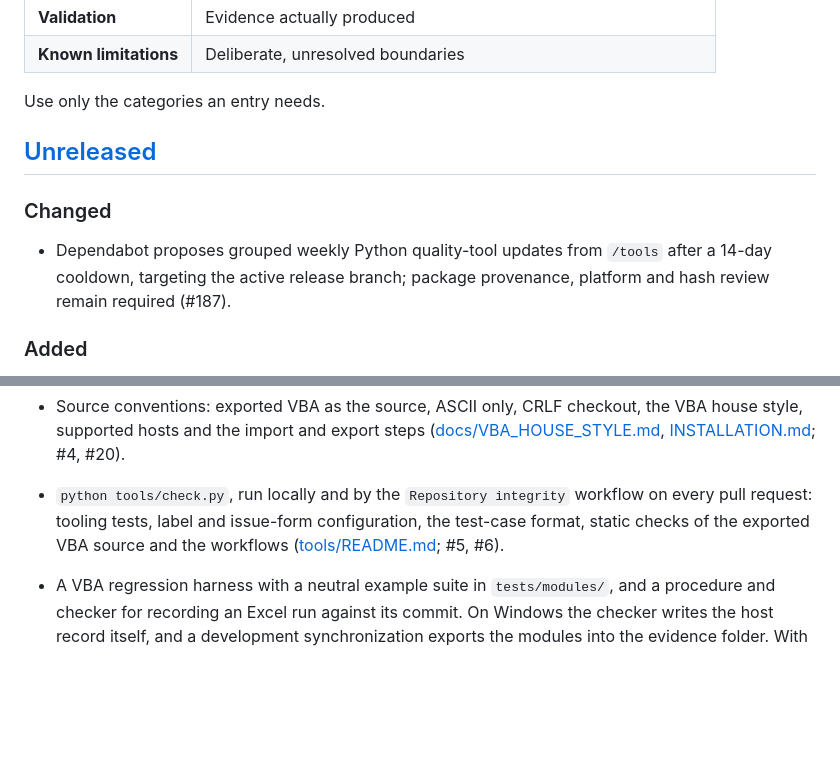
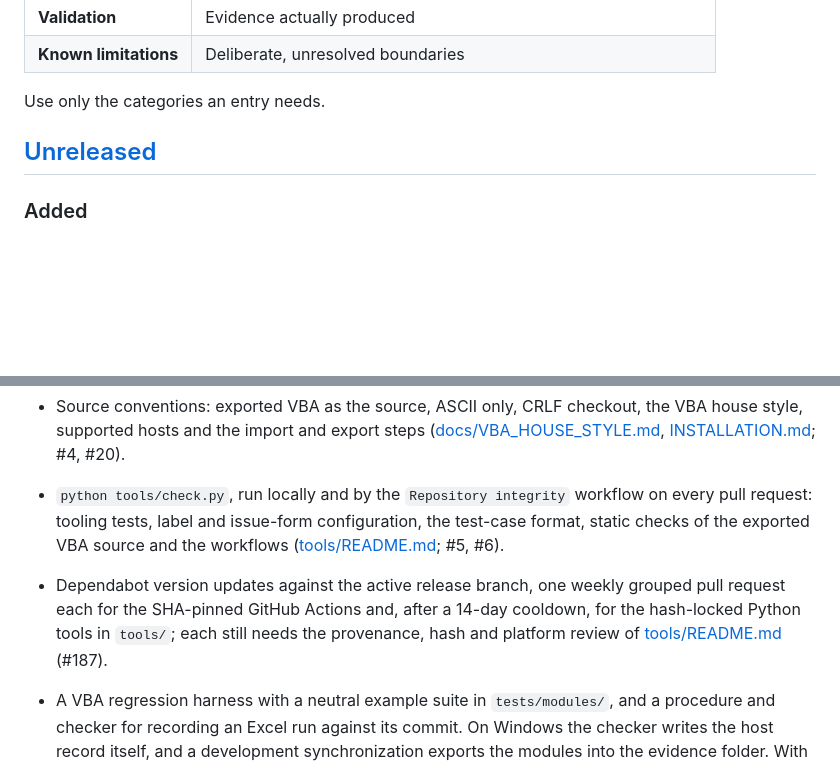
Before and after one commit to danielep71/K-SFTs, a Markdown page: CHANGELOG.md, 2 parts joined by grey strips. Rendered like a GitHub page; blank space fills up the shorter version.

Commit message:
docs: record the Python Dependabot updates in the existing list
The changelog entry was a "Changed" section above the Unreleased
introduction. Nothing has been released, so the entry joins the Added
list beside the tooling, per the maintenance policy, and covers the
existing Actions updates it extends.

Validated:
- python tools/check.py: all 17 gates PASS, ruff, mypy and
  actionlint included.
- dependabot.yml parses; the pip entry targets /tools and
  release/0.2.0, with the python-tools group and a 14-day cooldown.

Not validated:
- Dependabot itself: it reads its configuration from main.

```diff
--- a/CHANGELOG.md
+++ b/CHANGELOG.md
@@ -56,12 +56,6 @@ Use only the categories an entry needs.
 
 ## [Unreleased]
 
-### Changed
-
-- Dependabot proposes grouped weekly Python quality-tool updates from `/tools`
-  after a 14-day cooldown, targeting the active release branch; package
-  provenance, platform and hash review remain required (#187).
-
 ### Added
 
 - Portable non-default settings register with glyphs, badges and documented
@@ -113,6 +107,11 @@ setup*, the SFT prototype as it is (#131). Later milestones lead to v1.0.0.
   workflow on every pull request: tooling tests, label and issue-form
   configuration, the test-case format, static checks of the exported VBA
   source and the workflows ([tools/README.md](tools/README.md); #5, #6).
+- Dependabot version updates against the active release branch, one weekly
+  grouped pull request each for the SHA-pinned GitHub Actions and, after a
+  14-day cooldown, for the hash-locked Python tools in `tools/`; each still
+  needs the provenance, hash and platform review of
+  [tools/README.md](tools/README.md) (#187).
 - A VBA regression harness with a neutral example suite in `tests/modules/`,
   and a procedure and checker for recording an Excel run against its commit.
   On Windows the checker writes the host record itself, and a development
```
